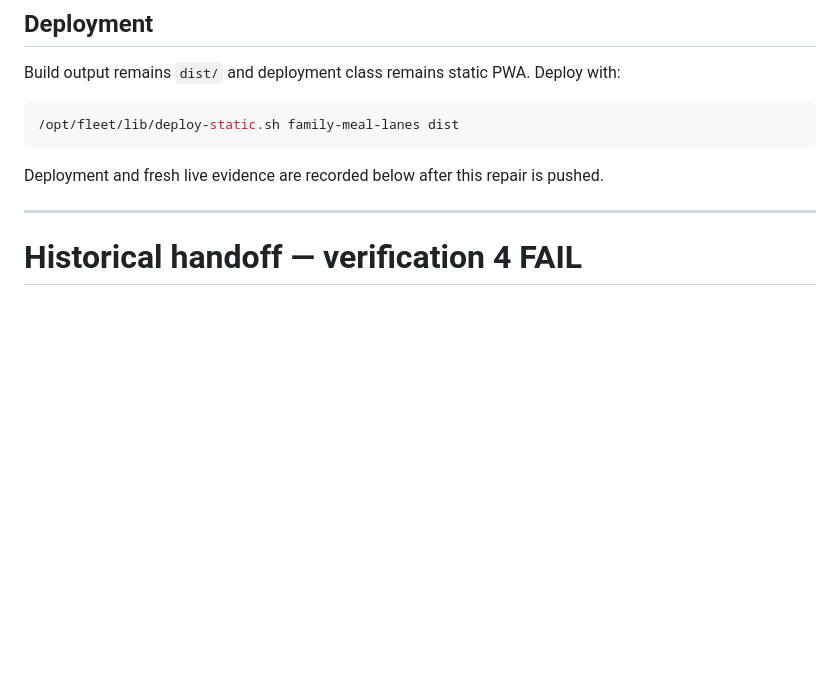
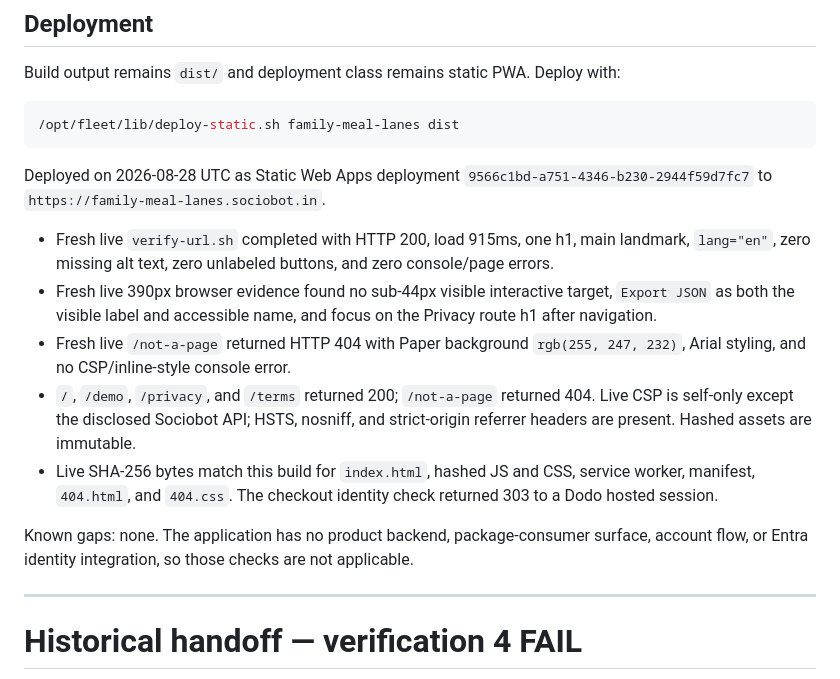
Before and after one commit to B-Divyesh/sf-family-meal-lanes, a Markdown page: .factory/handoff.md, the part around the change. Rendered like a GitHub page; blank space fills up the shorter version.

Commit message:
docs: record repair deployment evidence

````diff
--- a/.factory/handoff.md
+++ b/.factory/handoff.md
@@ -73,8 +73,28 @@ with:
 /opt/fleet/lib/deploy-static.sh family-meal-lanes dist
 ```
 
-Deployment and fresh live evidence are recorded below after this repair is
-pushed.
+Deployed on 2026-08-28 UTC as Static Web Apps deployment
+`9566c1bd-a751-4346-b230-2944f59d7fc7` to
+`https://family-meal-lanes.sociobot.in`.
+
+- Fresh live `verify-url.sh` completed with HTTP 200, load 915ms, one h1,
+  main landmark, `lang="en"`, zero missing alt text, zero unlabeled buttons,
+  and zero console/page errors.
+- Fresh live 390px browser evidence found no sub-44px visible interactive
+  target, `Export JSON` as both the visible label and accessible name, and
+  focus on the Privacy route h1 after navigation.
+- Fresh live `/not-a-page` returned HTTP 404 with Paper background
+  `rgb(255, 247, 232)`, Arial styling, and no CSP/inline-style console error.
+- `/`, `/demo`, `/privacy`, and `/terms` returned 200; `/not-a-page` returned
+  404. Live CSP is self-only except the disclosed Sociobot API; HSTS, nosniff,
+  and strict-origin referrer headers are present. Hashed assets are immutable.
+- Live SHA-256 bytes match this build for `index.html`, hashed JS and CSS,
+  service worker, manifest, `404.html`, and `404.css`. The checkout identity
+  check returned 303 to a Dodo hosted session.
+
+Known gaps: none. The application has no product backend, package-consumer
+surface, account flow, or Entra identity integration, so those checks are not
+applicable.
 
 ---
 
````
